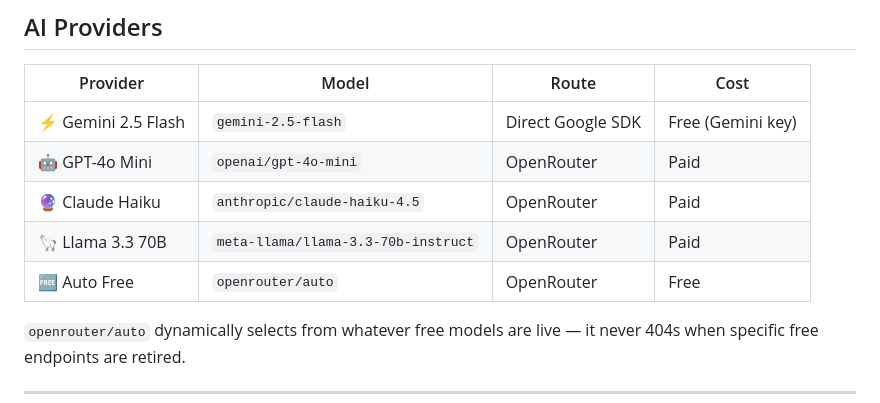
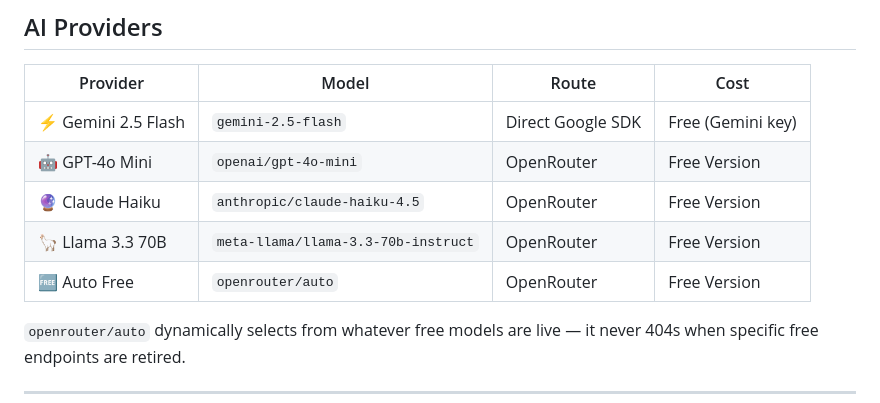
Before and after one commit to Jesvin-py/Syntaxer-AI, a Markdown page: README.md, the part around the change. GitHub-like rendering.

Commit message:
docs(README): update for multi-provider architecture and OpenRouter integration

```diff
--- a/README.md
+++ b/README.md
@@ -75,10 +75,10 @@ The LLM is used purely as a **structured reasoning engine** — it never speaks
 | Provider | Model | Route | Cost |
 |---|---|---|---|
 | ⚡ Gemini 2.5 Flash | `gemini-2.5-flash` | Direct Google SDK | Free (Gemini key) |
-| 🤖 GPT-4o Mini | `openai/gpt-4o-mini` | OpenRouter | Paid |
-| 🔮 Claude Haiku | `anthropic/claude-haiku-4.5` | OpenRouter | Paid |
-| 🦙 Llama 3.3 70B | `meta-llama/llama-3.3-70b-instruct` | OpenRouter | Paid |
-| 🆓 Auto Free | `openrouter/auto` | OpenRouter | Free |
+| 🤖 GPT-4o Mini | `openai/gpt-4o-mini` | OpenRouter | Free Version |
+| 🔮 Claude Haiku | `anthropic/claude-haiku-4.5` | OpenRouter | Free Version |
+| 🦙 Llama 3.3 70B | `meta-llama/llama-3.3-70b-instruct` | OpenRouter | Free Version |
+| 🆓 Auto Free | `openrouter/auto` | OpenRouter | Free Version |
 
 `openrouter/auto` dynamically selects from whatever free models are live — it never 404s when specific free endpoints are retired.
 
```
